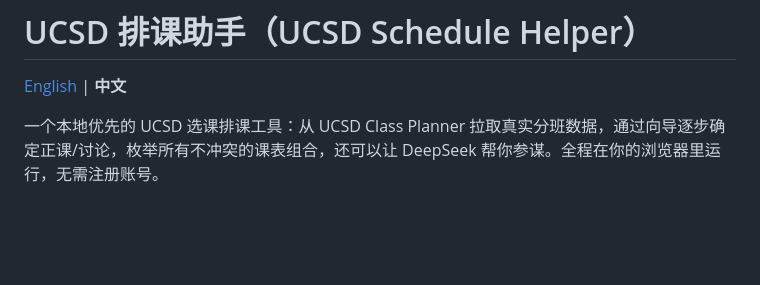
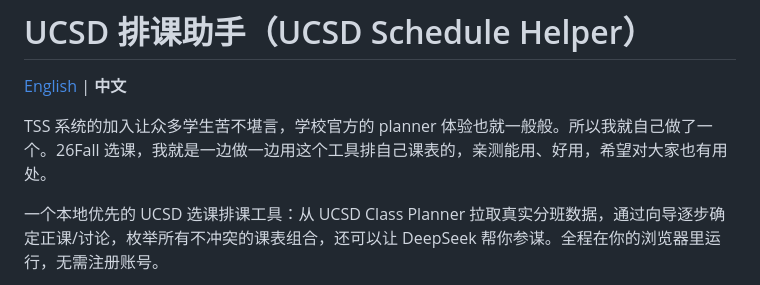
Before and after one commit to henryhe20-xiaocan/ucsd-schedule-helper, a Markdown page: README.zh-CN.md, the part around the change. GitHub-like rendering; blank space fills up the shorter version.

```diff
--- a/README.zh-CN.md
+++ b/README.zh-CN.md
@@ -1,6 +1,8 @@
 # UCSD 排课助手（UCSD Schedule Helper）
 
 [English](README.md) | **中文**
+
+TSS 系统的加入让众多学生苦不堪言，学校官方的 planner 体验也就一般般。所以我就自己做了一个。26Fall 选课，我就是一边做一边用这个工具排自己课表的，亲测能用、好用，希望对大家也有用处。
 
 一个本地优先的 UCSD 选课排课工具：从 UCSD Class Planner 拉取真实分班数据，通过向导逐步确定正课/讨论，枚举所有不冲突的课表组合，还可以让 DeepSeek 帮你参谋。全程在你的浏览器里运行，无需注册账号。
 
```
Also changed, not shown: README.md (+2 -0 lines).
